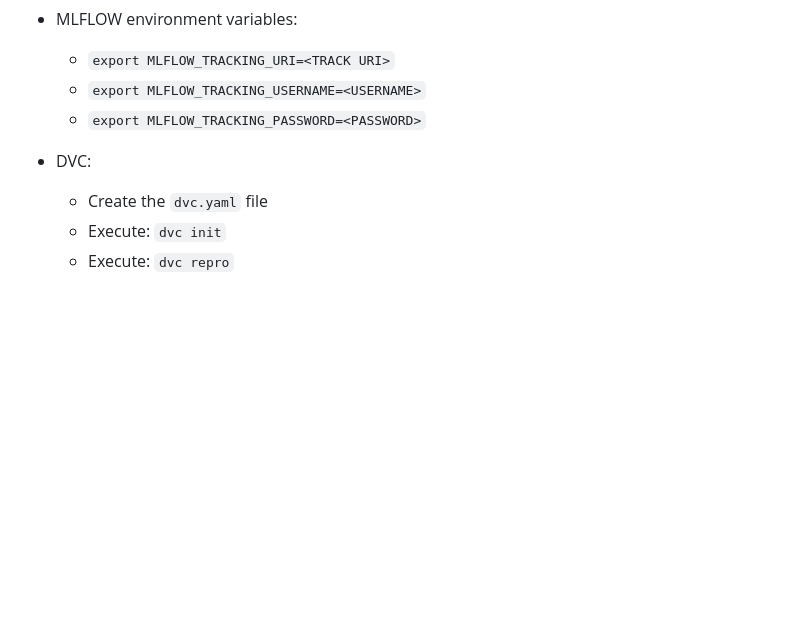
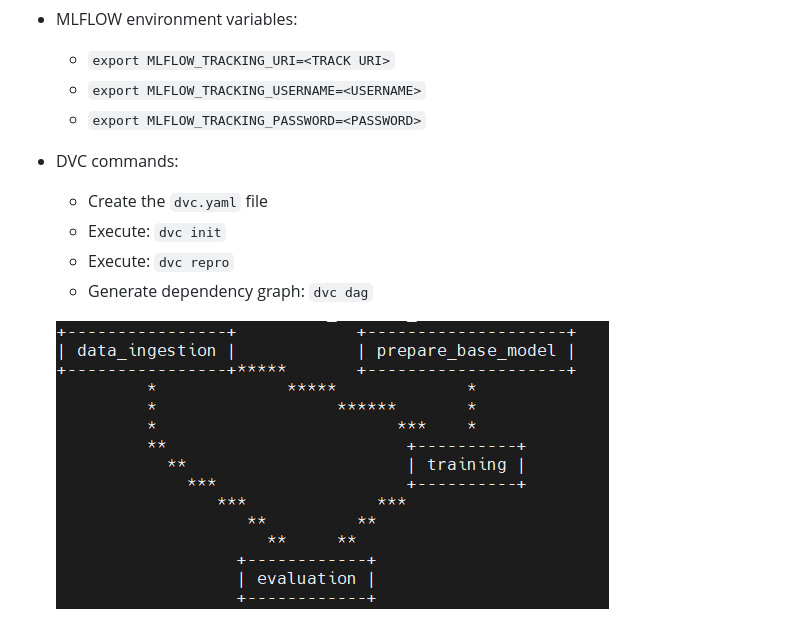
Before and after one commit to ThivaV/kidney_disease_classification, a Markdown page: README.md, the part around the change. Rendered like a GitHub page; pictures changed too: img/dvc_dag.png (added); blank space fills up the shorter version.

Commit message:
dvc dag graph screenshot added

```diff
--- a/README.md
+++ b/README.md
@@ -9,7 +9,10 @@
     - `export MLFLOW_TRACKING_USERNAME=<USERNAME>`
     - `export MLFLOW_TRACKING_PASSWORD=<PASSWORD>`
 
-- DVC:
+- DVC commands:
     - Create the `dvc.yaml` file
     - Execute: `dvc init`
     - Execute: `dvc repro`
+    - Generate dependency graph: `dvc dag`
+
+    ![dvc dag](img/dvc_dag.png)
```
Also changed, not shown: 2 other files.
